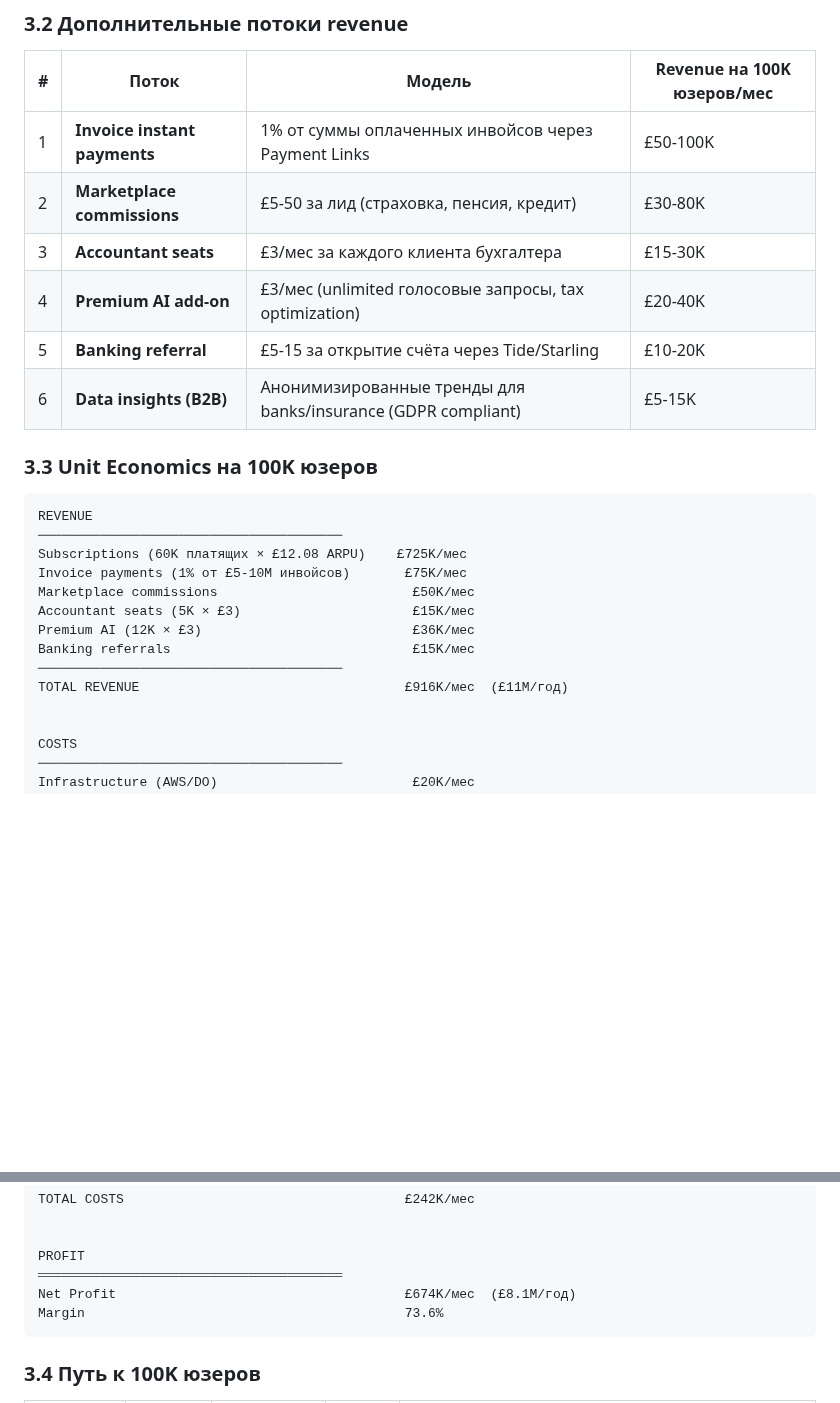
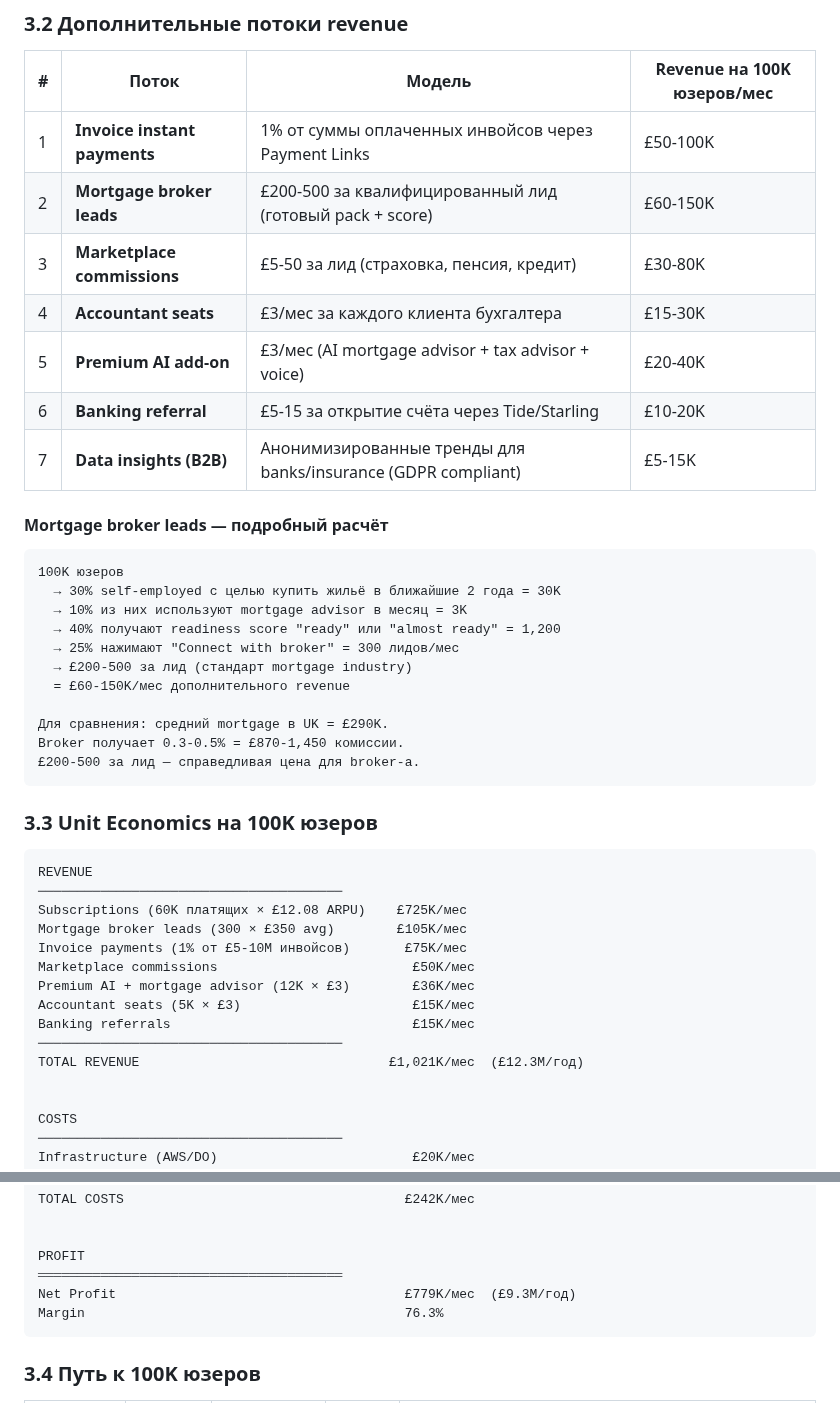
Before and after one commit to Skypromd/SelfMonitor, a Markdown page: MONETIZATION_PLAN.md, 2 parts joined by grey strips. Rendered like a GitHub page; blank space fills up the shorter version.

````diff
--- a/MONETIZATION_PLAN.md
+++ b/MONETIZATION_PLAN.md
@@ -115,11 +115,28 @@
 | # | Поток | Модель | Revenue на 100K юзеров/мес |
 |---|---|---|---|
 | 1 | **Invoice instant payments** | 1% от суммы оплаченных инвойсов через Payment Links | £50-100K |
-| 2 | **Marketplace commissions** | £5-50 за лид (страховка, пенсия, кредит) | £30-80K |
-| 3 | **Accountant seats** | £3/мес за каждого клиента бухгалтера | £15-30K |
-| 4 | **Premium AI add-on** | £3/мес (unlimited голосовые запросы, tax optimization) | £20-40K |
-| 5 | **Banking referral** | £5-15 за открытие счёта через Tide/Starling | £10-20K |
-| 6 | **Data insights (B2B)** | Анонимизированные тренды для banks/insurance (GDPR compliant) | £5-15K |
+| 2 | **Mortgage broker leads** | £200-500 за квалифицированный лид (готовый pack + score) | £60-150K |
+| 3 | **Marketplace commissions** | £5-50 за лид (страховка, пенсия, кредит) | £30-80K |
+| 4 | **Accountant seats** | £3/мес за каждого клиента бухгалтера | £15-30K |
+| 5 | **Premium AI add-on** | £3/мес (AI mortgage advisor + tax advisor + voice) | £20-40K |
+| 6 | **Banking referral** | £5-15 за открытие счёта через Tide/Starling | £10-20K |
+| 7 | **Data insights (B2B)** | Анонимизированные тренды для banks/insurance (GDPR compliant) | £5-15K |
+
+#### Mortgage broker leads — подробный расчёт
+
+```
+100K юзеров
+  → 30% self-employed с целью купить жильё в ближайшие 2 года = 30K
+  → 10% из них используют mortgage advisor в месяц = 3K
+  → 40% получают readiness score "ready" или "almost ready" = 1,200
+  → 25% нажимают "Connect with broker" = 300 лидов/мес
+  → £200-500 за лид (стандарт mortgage industry)
+  = £60-150K/мес дополнительного revenue
+
+Для сравнения: средний mortgage в UK = £290K.
+Broker получает 0.3-0.5% = £870-1,450 комиссии.
+£200-500 за лид — справедливая цена для broker-а.
+```
 
 ### 3.3 Unit Economics на 100K юзеров
 
@@ -127,13 +144,14 @@
 REVENUE
 ───────────────────────────────────────
 Subscriptions (60K платящих × £12.08 ARPU)    £725K/мес
+Mortgage broker leads (300 × £350 avg)        £105K/мес
 Invoice payments (1% от £5-10M инвойсов)       £75K/мес
 Marketplace commissions                         £50K/мес
+Premium AI + mortgage advisor (12K × £3)        £36K/мес
 Accountant seats (5K × £3)                      £15K/мес
-Premium AI (12K × £3)                           £36K/мес
 Banking referrals                               £15K/мес
 ───────────────────────────────────────
-TOTAL REVENUE                                  £916K/мес  (£11M/год)
+TOTAL REVENUE                                £1,021K/мес  (£12.3M/год)
 
 
 COSTS
@@ -159,8 +177,8 @@ TOTAL COSTS                                    £242K/мес
 
 PROFIT
 ═══════════════════════════════════════
-Net Profit                                     £674K/мес  (£8.1M/год)
-Margin                                         73.6%
+Net Profit                                     £779K/мес  (£9.3M/год)
+Margin                                         76.3%
 ```
 
 ### 3.4 Путь к 100K юзеров
````
Also changed, not shown: ROADMAP_TODO.md (+65 -0 lines).
